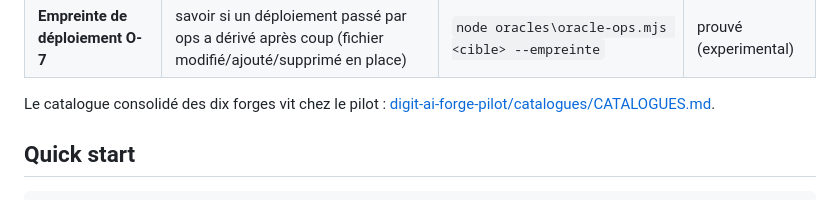
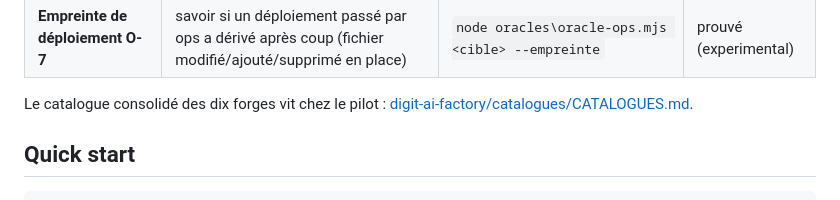
Before and after one commit to iguane39/digit-ai-forge-ops, a Markdown page: README.md, the part around the change. Drawn GitHub-style.

Commit message:
Le pilot s'appelle digit-ai-factory (D-17) — références vivantes basculées
Fenêtre C du renommage `digit-ai-forge-pilot` → `digit-ai-factory` (D-17, accepté le
2026-08-17 ; dépôt GitHub renommé, les anciens URL redirigent — l'ancien nom ne sera jamais
réutilisé).

Basculé, la seule référence de ce dépôt au nom du pilot, VIVANTE : `README.md` l.24 — le
lien retour vers le catalogue consolidé, dans ses deux occurrences (le libellé affiché et
l'URL GitHub). L'URL redirigeait déjà : la correction sert la justesse du corpus, pas la
réparation d'une panne.

Rien d'autre à rattraper ici : `git grep -I -w -i forge-pilot` → 0 occurrence restante,
aucun fait d'époque, aucun cas ambigu, aucune histoire réécrite.

Vérification avant commit, verte : node oracles/self-test.mjs — 68 PASS, 0 FAIL, exit 0.

Mandat humain d'écriture du 17/08 (gate n°2), campagne de fenêtre C — TF-0346.

```diff
--- a/README.md
+++ b/README.md
@@ -21,7 +21,7 @@ vérité de l'étape. Née de TF-0040 (trou prouvé : MEP sans forge, déploieme
 | **Empreinte de déploiement O-7** | savoir si un déploiement passé par ops a dérivé après coup (fichier modifié/ajouté/supprimé en place) | `node oracles\oracle-ops.mjs <cible> --empreinte` | prouvé (experimental) |
 
 Le catalogue consolidé des dix forges vit chez le pilot :
-[digit-ai-forge-pilot/catalogues/CATALOGUES.md](https://github.com/iguane39/digit-ai-forge-pilot/blob/main/catalogues/CATALOGUES.md).
+[digit-ai-factory/catalogues/CATALOGUES.md](https://github.com/iguane39/digit-ai-factory/blob/main/catalogues/CATALOGUES.md).
 
 ## Quick start
 
```
